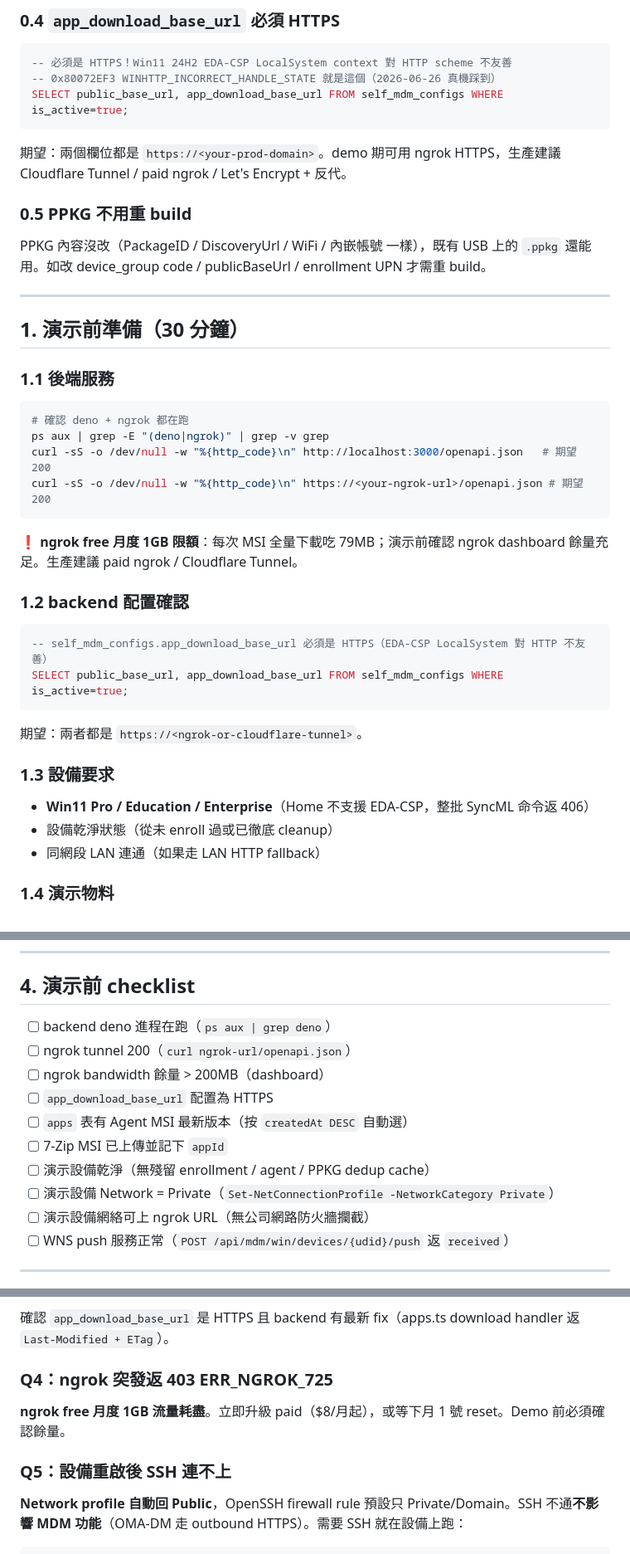
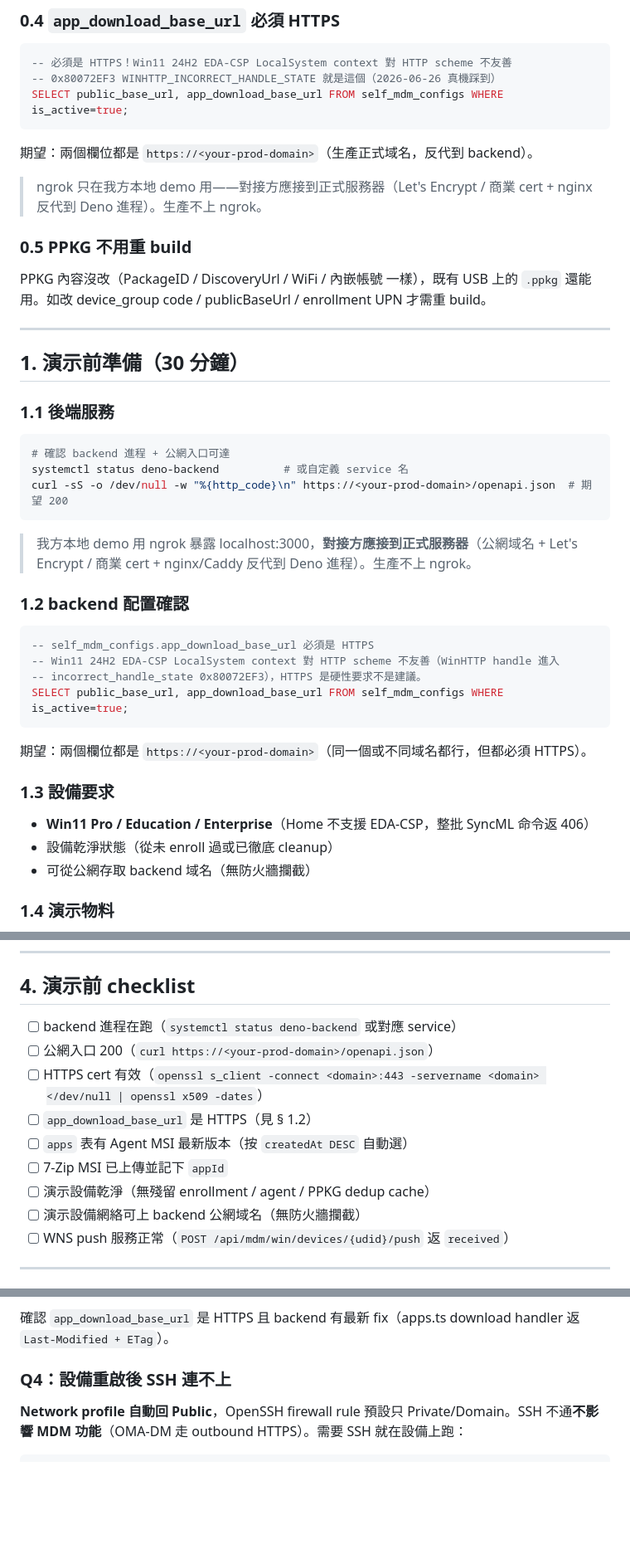
Before and after one commit to sgp-go/jamf, a Markdown page: docs/windows-deployment/demo-walkthrough.md, 3 parts joined by grey strips. Shown at 83% size. Rendered like a GitHub page; blank space fills up the shorter version.

Commit message:
docs(demo): 重寫面向對接方視角——生產 backend 接公網域名，ngrok 只我方本地用
對接團隊（台灣）會正經部署到自己的服務器（公網域名 + Let's Encrypt/商業 cert +
nginx/Caddy 反代到 Deno），不會用 ngrok。文檔修正：

- § 1.1: systemctl 取代 ps aux | grep ngrok；查 https://<prod-domain>/openapi.json
- § 1.2: app_download_base_url 表述去 ngrok，強調 Win11 EDA-CSP HTTPS 硬性要求
- § 1.3: 「公網域名可達」取代「ngrok URL 可達 + LAN HTTP fallback」
- § 4 checklist: cert 有效期檢查取代 ngrok bandwidth；去設備網路 Private 那條
  （生產設備不在我們 SSH 控制下）
- § 5 Q3: 保留 HTTPS 硬要求論述
- § 5 Q4: 刪除「ngrok 403 ERR_NGROK_725」（生產不會遇到）
- § 0.4: 補一行明示 ngrok 只本地，正式部署用反代+Let's Encrypt

````diff
--- a/docs/windows-deployment/demo-walkthrough.md
+++ b/docs/windows-deployment/demo-walkthrough.md
@@ -88,7 +88,9 @@ WiX MajorUpgrade 自動卸舊裝新，service 優雅停啟（自我保護不擋
 SELECT public_base_url, app_download_base_url FROM self_mdm_configs WHERE is_active=true;
 ```
 
-期望：兩個欄位都是 `https://<your-prod-domain>`。demo 期可用 ngrok HTTPS，生產建議 Cloudflare Tunnel / paid ngrok / Let's Encrypt + 反代。
+期望：兩個欄位都是 `https://<your-prod-domain>`（生產正式域名，反代到 backend）。
+
+> ngrok 只在我方本地 demo 用——對接方應接到正式服務器（Let's Encrypt / 商業 cert + nginx 反代到 Deno 進程）。生產不上 ngrok。
 
 ### 0.5 PPKG 不用重 build
 
@@ -101,28 +103,29 @@ PPKG 內容沒改（PackageID / DiscoveryUrl / WiFi / 內嵌帳號 一樣），
 ### 1.1 後端服務
 
 ```bash
-# 確認 deno + ngrok 都在跑
-ps aux | grep -E "(deno|ngrok)" | grep -v grep
-curl -sS -o /dev/null -w "%{http_code}\n" http://localhost:3000/openapi.json   # 期望 200
-curl -sS -o /dev/null -w "%{http_code}\n" https://<your-ngrok-url>/openapi.json # 期望 200
+# 確認 backend 進程 + 公網入口可達
+systemctl status deno-backend          # 或自定義 service 名
+curl -sS -o /dev/null -w "%{http_code}\n" https://<your-prod-domain>/openapi.json  # 期望 200
 ```
 
-**❗ ngrok free 月度 1GB 限額**：每次 MSI 全量下載吃 79MB；演示前確認 ngrok dashboard 餘量充足。生產建議 paid ngrok / Cloudflare Tunnel。
+> 我方本地 demo 用 ngrok 暴露 localhost:3000，**對接方應接到正式服務器**（公網域名 + Let's Encrypt / 商業 cert + nginx/Caddy 反代到 Deno 進程）。生產不上 ngrok。
 
 ### 1.2 backend 配置確認
 
 ```sql
--- self_mdm_configs.app_download_base_url 必須是 HTTPS（EDA-CSP LocalSystem 對 HTTP 不友善）
+-- self_mdm_configs.app_download_base_url 必須是 HTTPS
+-- Win11 24H2 EDA-CSP LocalSystem context 對 HTTP scheme 不友善（WinHTTP handle 進入
+-- incorrect_handle_state 0x80072EF3），HTTPS 是硬性要求不是建議。
 SELECT public_base_url, app_download_base_url FROM self_mdm_configs WHERE is_active=true;
 ```
 
-期望：兩者都是 `https://<ngrok-or-cloudflare-tunnel>`。
+期望：兩個欄位都是 `https://<your-prod-domain>`（同一個或不同域名都行，但都必須 HTTPS）。
 
 ### 1.3 設備要求
 
 - **Win11 Pro / Education / Enterprise**（Home 不支援 EDA-CSP，整批 SyncML 命令返 406）
 - 設備乾淨狀態（從未 enroll 過或已徹底 cleanup）
-- 同網段 LAN 連通（如果走 LAN HTTP fallback）
+- 可從公網存取 backend 域名（無防火牆攔截）
 
 ### 1.4 演示物料
 
@@ -268,15 +271,14 @@ curl -sS -X POST "http://localhost:3000/api/v1/tenants/{tid}/devices/{did}/comma
 
 ## 4. 演示前 checklist
 
-- [ ] backend deno 進程在跑（`ps aux | grep deno`）
-- [ ] ngrok tunnel 200（`curl ngrok-url/openapi.json`）
-- [ ] ngrok bandwidth 餘量 > 200MB（dashboard）
-- [ ] `app_download_base_url` 配置為 HTTPS
+- [ ] backend 進程在跑（`systemctl status deno-backend` 或對應 service）
+- [ ] 公網入口 200（`curl https://<your-prod-domain>/openapi.json`）
+- [ ] HTTPS cert 有效（`openssl s_client -connect <domain>:443 -servername <domain> </dev/null | openssl x509 -dates`）
+- [ ] `app_download_base_url` 是 HTTPS（見 § 1.2）
 - [ ] `apps` 表有 Agent MSI 最新版本（按 `createdAt DESC` 自動選）
 - [ ] 7-Zip MSI 已上傳並記下 `appId`
 - [ ] 演示設備乾淨（無殘留 enrollment / agent / PPKG dedup cache）
-- [ ] 演示設備 Network = Private（`Set-NetConnectionProfile -NetworkCategory Private`）
-- [ ] 演示設備網絡可上 ngrok URL（無公司網路防火牆攔截）
+- [ ] 演示設備網絡可上 backend 公網域名（無防火牆攔截）
 - [ ] WNS push 服務正常（`POST /api/mdm/win/devices/{udid}/push` 返 `received`）
 
 ---
@@ -310,11 +312,7 @@ curl -sS -X POST "http://localhost:3000/api/v1/tenants/{tid}/devices/{did}/comma
 
 確認 `app_download_base_url` 是 HTTPS 且 backend 有最新 fix（apps.ts download handler 返 `Last-Modified + ETag`）。
 
-### Q4：ngrok 突發返 403 ERR_NGROK_725
-
-**ngrok free 月度 1GB 流量耗盡**。立即升級 paid（$8/月起），或等下月 1 號 reset。Demo 前必須確認餘量。
-
-### Q5：設備重啟後 SSH 連不上
+### Q4：設備重啟後 SSH 連不上
 
 **Network profile 自動回 Public**，OpenSSH firewall rule 預設只 Private/Domain。SSH 不通**不影響 MDM 功能**（OMA-DM 走 outbound HTTPS）。需要 SSH 就在設備上跑：
 ```powershell
````
